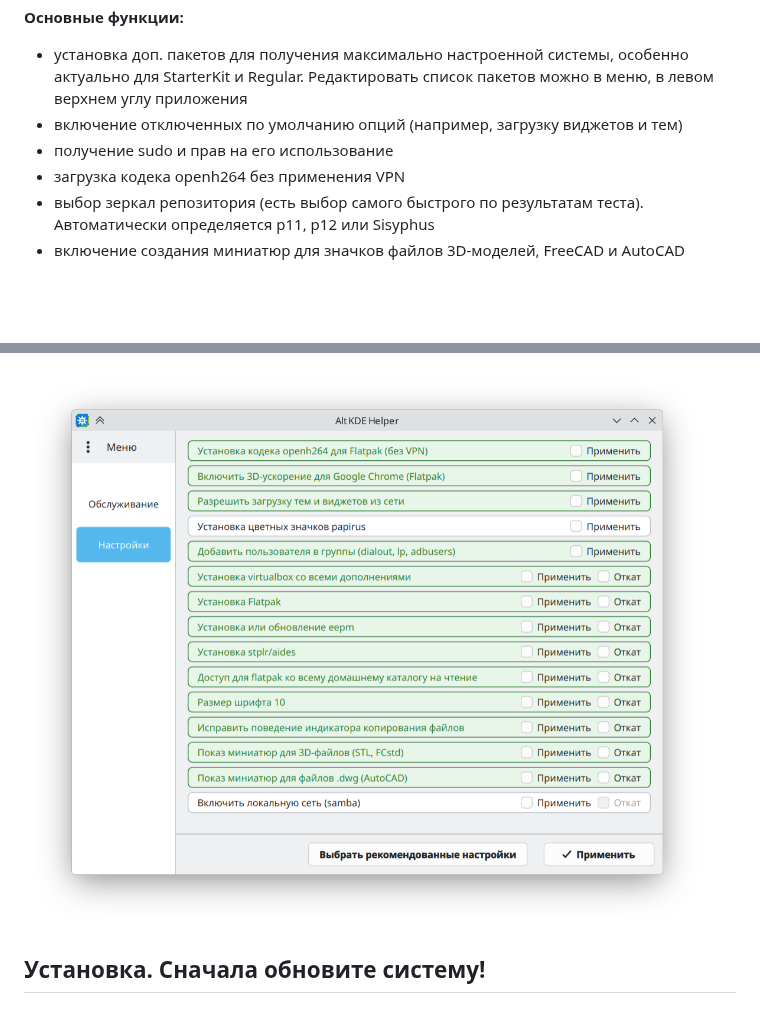
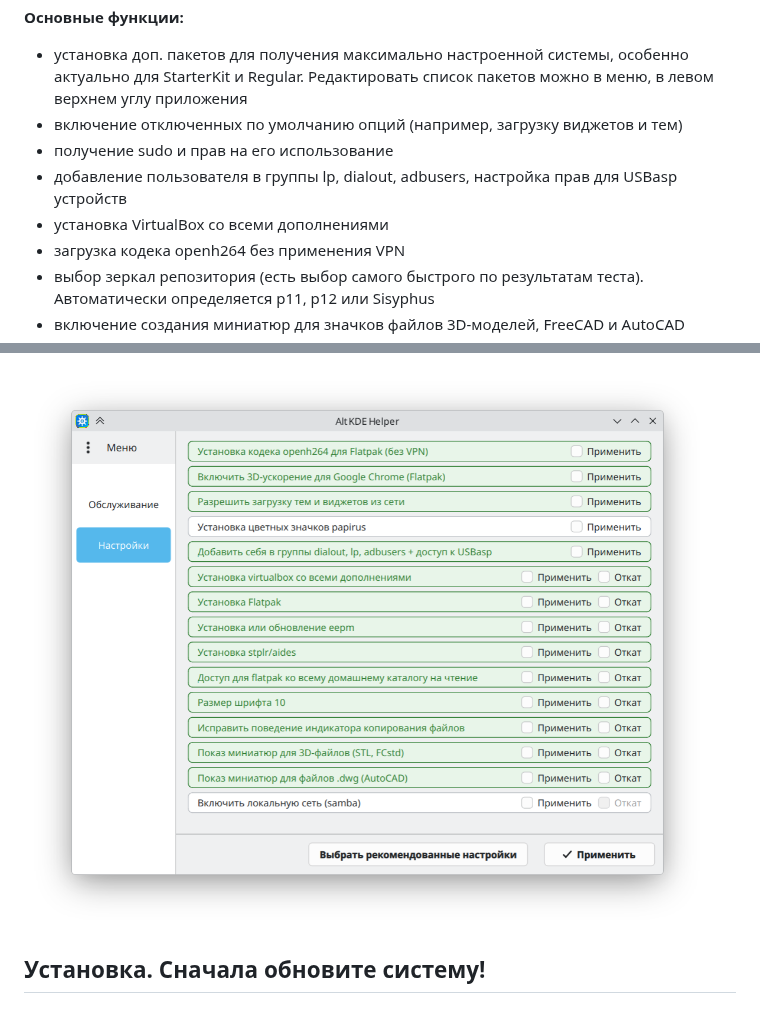
Before and after one commit to kullibbin-hub/alt-kde-helper, a Markdown page: README.md, 2 parts joined by grey strips. Drawn GitHub-style; pictures changed too: screenshots/alt-kde-helper2.png; blank space fills up the shorter version.

```diff
--- a/README.md
+++ b/README.md
@@ -10,6 +10,8 @@
 - установка доп. пакетов для получения максимально настроенной системы, особенно актуально для StarterKit и Regular. Редактировать список пакетов можно в меню, в левом верхнем углу приложения
 - включение отключенных по умолчанию опций (например, загрузку виджетов и тем)
 - получение sudo и прав на его использование
+- добавление пользователя в группы lp, dialout, adbusers, настройка прав для USBasp устройств
+- установка VirtualBox со всеми дополнениями
 - загрузка кодека openh264 без применения VPN
 - выбор зеркал репозитория (есть выбор самого быстрого по результатам теста). Автоматически определяется p11, p12  или Sisyphus
 - включение создания миниатюр для значков файлов 3D-моделей, FreeCAD и AutoCAD
```
Also changed, not shown: 5 other files.
